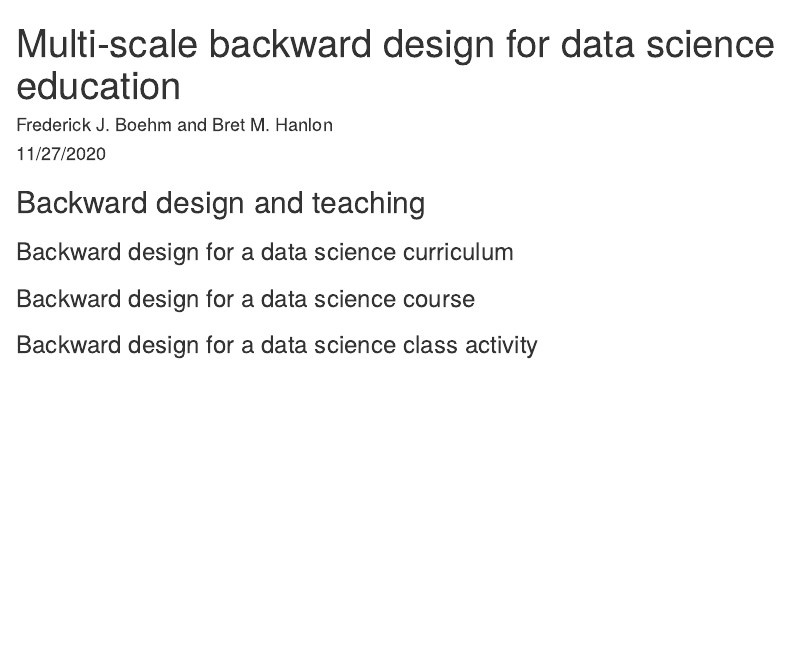
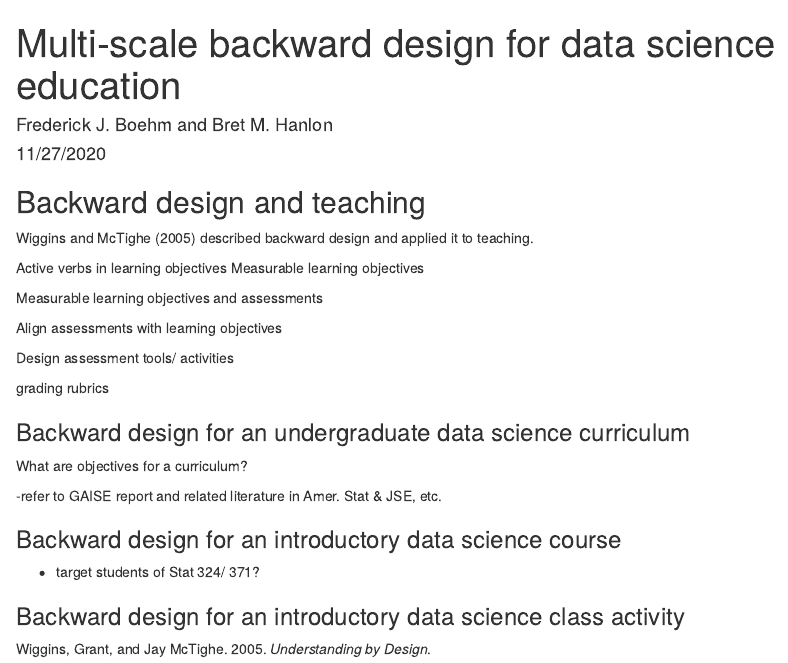
Before and after one commit to fboehm/PAPER_backwarddesign, an R Markdown document (backwarddesign-manuscript.Rmd): the page in a window 1100 px wide, from its top. Rendered offline with R 4.5, knitr and Pandoc, with nearby package versions.

Commit message:
added bib

```diff
--- a/backwarddesign-manuscript.Rmd
+++ b/backwarddesign-manuscript.Rmd
@@ -7,11 +8,37 @@ output: html_document
 
 ## Backward design and teaching
 
+@wiggins2005understanding described backward design and applied it to teaching.
+
+
+Active verbs in learning objectives
+Measurable learning objectives
+
+Measurable learning objectives and assessments
+
+Align assessments with learning objectives
+
+Design assessment tools/ activities
+
+grading rubrics
 
 
 
-### Backward design for a data science curriculum
 
-### Backward design for a data science course
 
-### Backward design for a data science class activity
+
+### Backward design for an undergraduate data science curriculum
+
+What are objectives for a curriculum?
+
+-refer to GAISE report and related literature in Amer. Stat & JSE, etc.
+
+
+
+### Backward design for an introductory data science course
+
+- target students of Stat 324/ 371?
+
+
+
+### Backward design for an introductory data science class activity
```
Also changed, not shown: backwarddesign-manuscript.Rmd (1 more changed lines).
